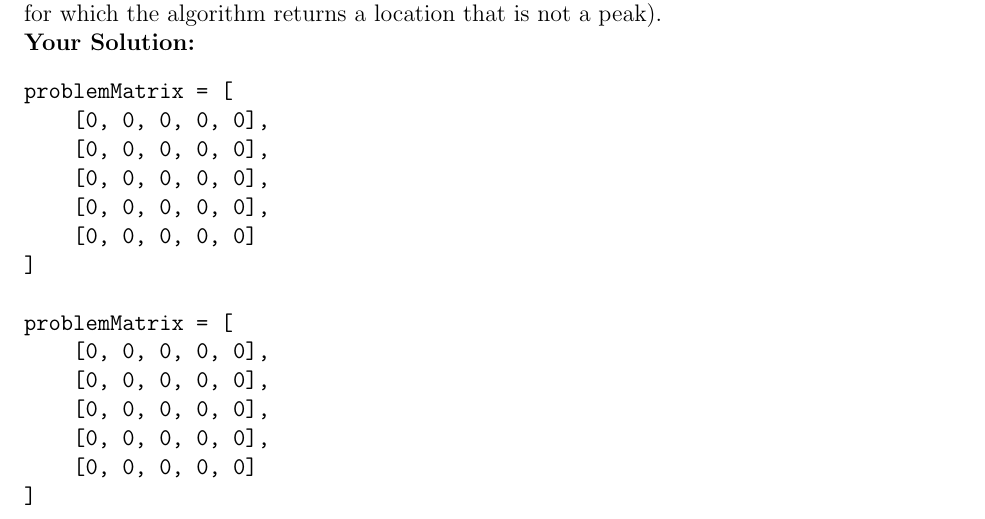
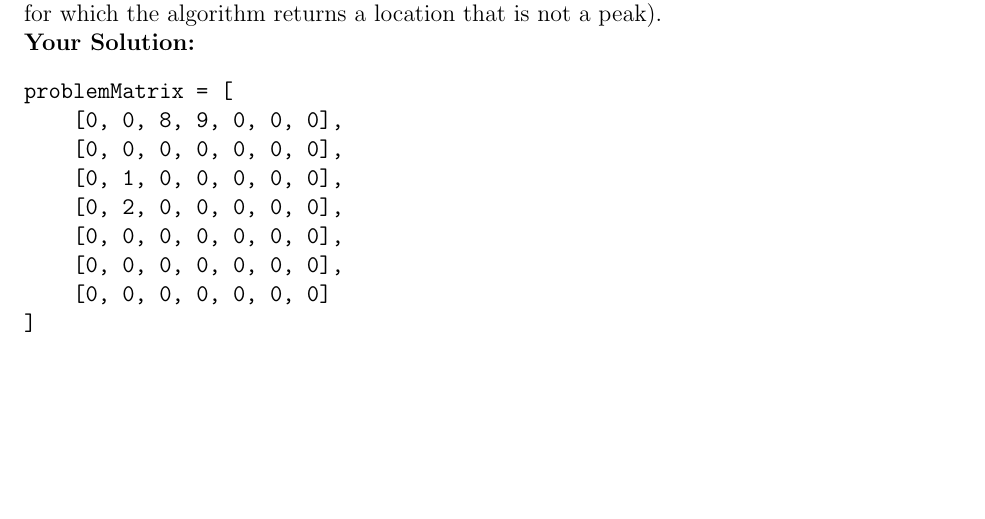
Before and after one commit to jlin22/MIT_Algorithms, a LaTeX problem sheet (PSet1/ps1_sol.tex): part of page 6 of 6, cut so that both start at the same text, the shorter picture padded with empty space. Compiled offline with pdfLaTeX; a LaTeX package or settings file that is missing is left out.

Commit message:
incorrect matrix

```diff
--- a/PSet1/ps1_sol.tex
+++ b/PSet1/ps1_sol.tex
@@ -458,20 +458,15 @@ that is not a peak).
 %%% PROBLEM 6 SOLUTION START %%%
 \begin{verbatim}
 problemMatrix = [
-    [0, 0, 0, 0, 0],
-    [0, 0, 0, 0, 0],
-    [0, 0, 0, 0, 0],
-    [0, 0, 0, 0, 0],
-    [0, 0, 0, 0, 0]
+    [0, 0, 8, 9, 0, 0, 0],
+    [0, 0, 0, 0, 0, 0, 0],
+    [0, 1, 0, 0, 0, 0, 0],
+    [0, 2, 0, 0, 0, 0, 0],
+    [0, 0, 0, 0, 0, 0, 0],
+    [0, 0, 0, 0, 0, 0, 0],
+    [0, 0, 0, 0, 0, 0, 0]
 ]
 
-problemMatrix = [
-    [0, 0, 0, 0, 0],
-    [0, 0, 0, 0, 0],
-    [0, 0, 0, 0, 0],
-    [0, 0, 0, 0, 0],
-    [0, 0, 0, 0, 0]
-]
 \end{verbatim}
 %%% PROBLEM 6 SOLUTION END %%%
 \fi
```
Also changed, not shown: PSet1/ps1_sol.tex (2 more changed lines).
